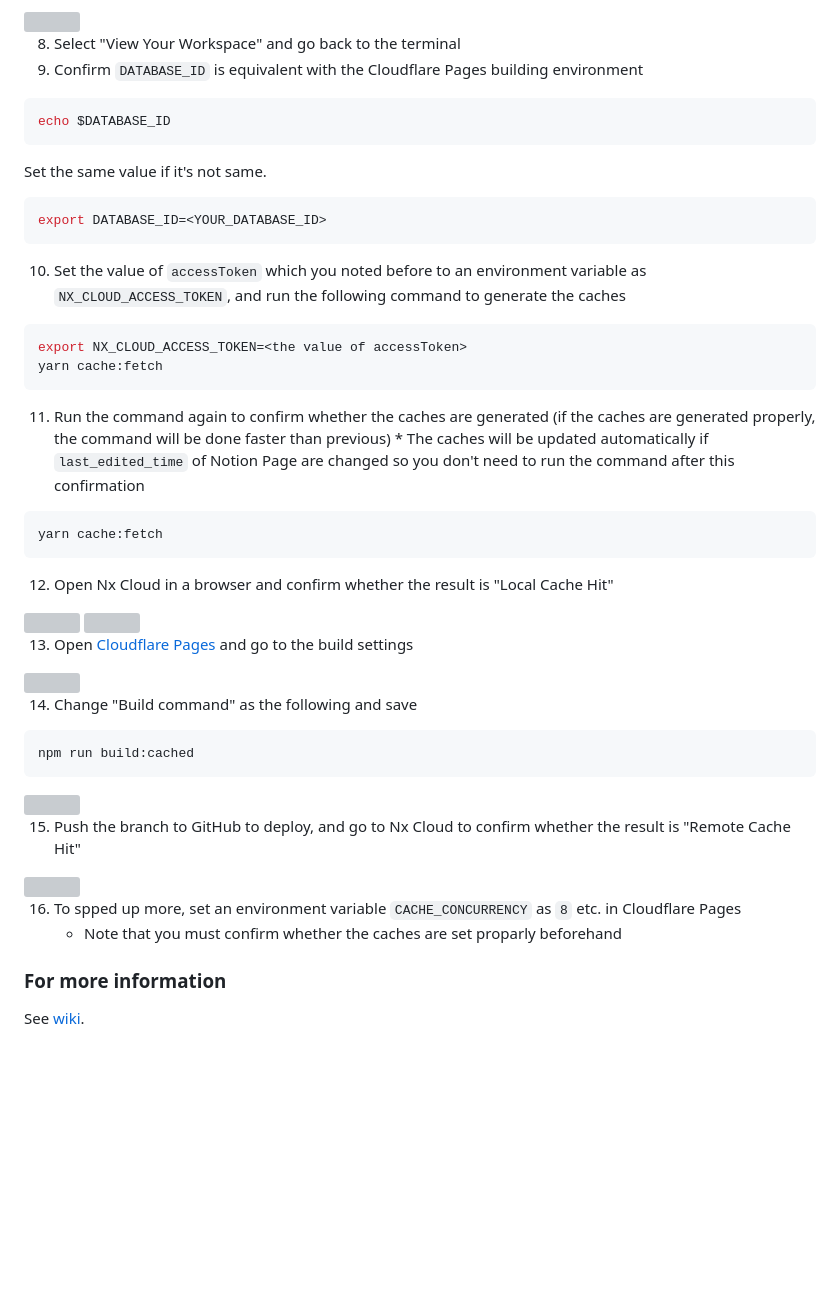
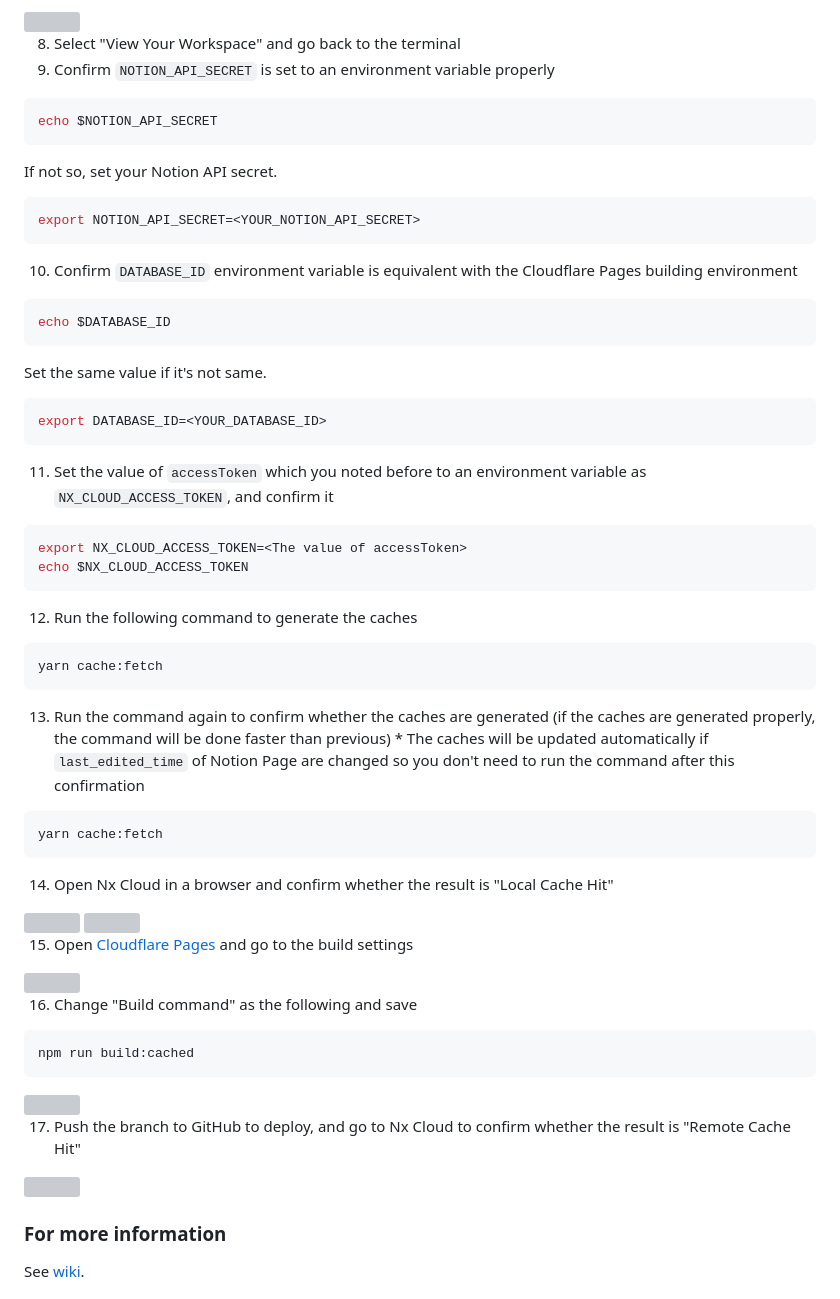
Before and after one commit to otoyo/astro-notion-blog, a Markdown page: README.md, the part around the change. GitHub-like rendering; folded sections open; blank space fills up the shorter version; grey boxes are pictures that could not be loaded.

````diff
--- a/README.md
+++ b/README.md
@@ -123,7 +123,19 @@ yarn dev
   <img src="https://user-images.githubusercontent.com/1063435/215296993-3e407498-9202-435e-bd9c-e385ae4a5152.png" width="480">
 
   8. Select "View Your Workspace" and go back to the terminal
-  9. Confirm `DATABASE_ID` is equivalent with the Cloudflare Pages building environment
+  9. Confirm `NOTION_API_SECRET` is set to an environment variable properly
+
+  ```sh
+  echo $NOTION_API_SECRET
+  ```
+
+  If not so, set your Notion API secret.
+
+  ```sh
+  export NOTION_API_SECRET=<YOUR_NOTION_API_SECRET>
+  ```
+
+  10. Confirm `DATABASE_ID` environment variable is equivalent with the Cloudflare Pages building environment
 
   ```sh
   echo $DATABASE_ID
@@ -135,31 +147,37 @@ yarn dev
   export DATABASE_ID=<YOUR_DATABASE_ID>
   ```
 
-  10. Set the value of `accessToken` which you noted before to an environment variable as `NX_CLOUD_ACCESS_TOKEN`, and run the following command to generate the caches
+  11. Set the value of `accessToken` which you noted before to an environment variable as `NX_CLOUD_ACCESS_TOKEN`, and confirm it
 
   ```sh
-  export NX_CLOUD_ACCESS_TOKEN=<the value of accessToken>
+  export NX_CLOUD_ACCESS_TOKEN=<The value of accessToken>
+  echo $NX_CLOUD_ACCESS_TOKEN
+  ```
+
+  12. Run the following command to generate the caches
+
+  ```sh
   yarn cache:fetch
   ```
 
-  11. Run the command again to confirm whether the caches are generated (if the caches are generated properly, the command will be done faster than previous)
+  13. Run the command again to confirm whether the caches are generated (if the caches are generated properly, the command will be done faster than previous)
     * The caches will be updated automatically if `last_edited_time` of Notion Page are changed so you don't need to run the command after this confirmation
 
   ```sh
   yarn cache:fetch
   ```
 
-  12. Open Nx Cloud in a browser and confirm whether the result is "Local Cache Hit"
+  14. Open Nx Cloud in a browser and confirm whether the result is "Local Cache Hit"
 
   <img src="https://user-images.githubusercontent.com/1063435/215297425-be6ce7cd-15be-46db-b7b0-278acde15970.png" width="480">
 
   <img src="https://user-images.githubusercontent.com/1063435/215297426-c6292008-3268-4eac-8073-9484fbf0cae0.png" width="480">
 
-  13. Open [Cloudflare Pages](https://pages.cloudflare.com/) and go to the build settings
+  15. Open [Cloudflare Pages](https://pages.cloudflare.com/) and go to the build settings
 
   <img src="https://user-images.githubusercontent.com/1063435/215303878-d674cf07-86cf-4df7-8ea7-ecd3c693de7d.png" width="480">
 
-  14. Change "Build command" as the following and save
+  16. Change "Build command" as the following and save
 
   ```bash
   npm run build:cached
@@ -167,12 +185,9 @@ yarn dev
 
   <img src="https://user-images.githubusercontent.com/1063435/215303883-819ba65b-1dfd-4213-b4be-0e796af8d352.png" width="480">
 
-  15. Push the branch to GitHub to deploy, and go to Nx Cloud to confirm whether the result is "Remote Cache Hit"
+  17. Push the branch to GitHub to deploy, and go to Nx Cloud to confirm whether the result is "Remote Cache Hit"
 
   <img src="https://user-images.githubusercontent.com/1063435/215297683-450ef3e5-2938-4a37-9e4b-e9ae04d75a11.png" width="480">
-
-  16. To spped up more, set an environment variable `CACHE_CONCURRENCY` as `8` etc. in Cloudflare Pages
-      * Note that you must confirm whether the caches are set proparly beforehand
 
 </details>
 
````
Also changed, not shown: README.ja.md (+25 -10 lines).
